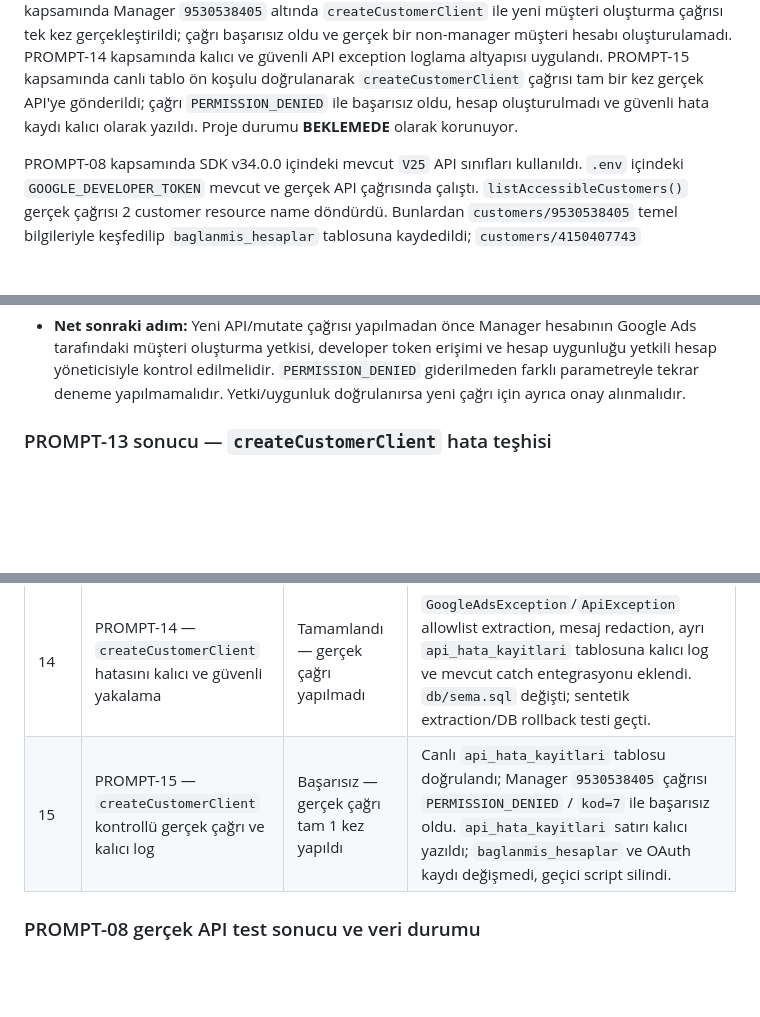
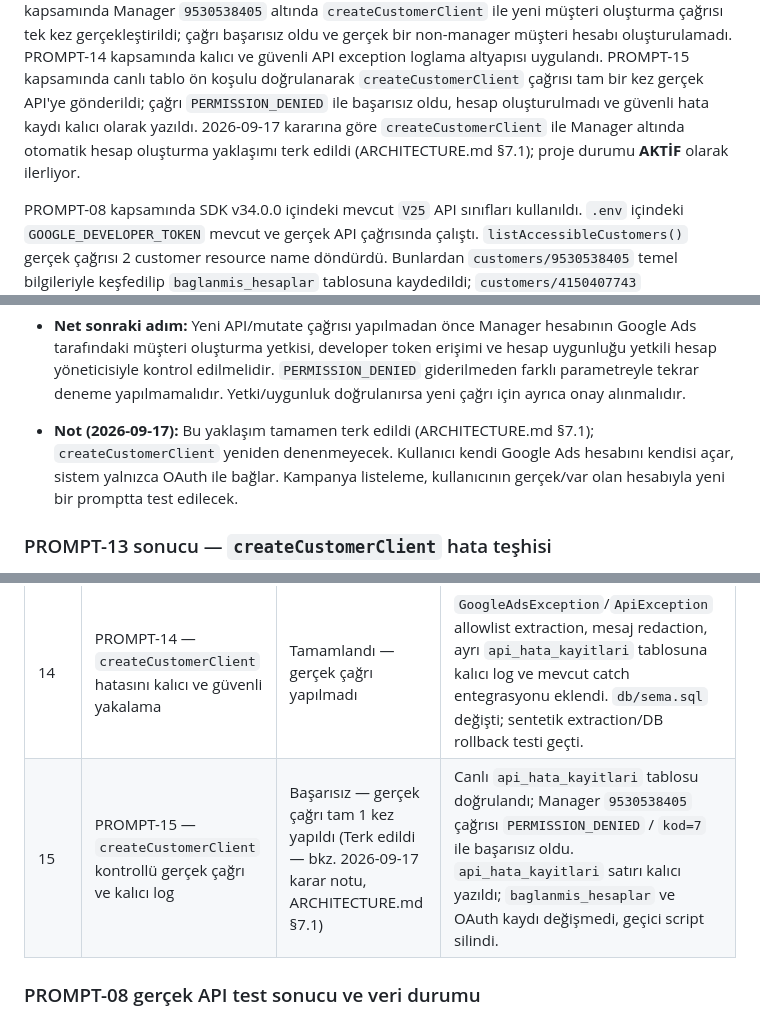
Before and after one commit to korthaci/ads_oauth, a Markdown page: md/DURUM.md, 3 parts joined by grey strips. Drawn GitHub-style; blank space fills up the shorter version.

```diff
--- a/md/DURUM.md
+++ b/md/DURUM.md
@@ -34,8 +35,9 @@ gerçekleştirildi; çağrı başarısız oldu ve gerçek bir non-manager müşt
 oluşturulamadı. PROMPT-14 kapsamında kalıcı ve güvenli API exception loglama altyapısı
 uygulandı. PROMPT-15 kapsamında canlı tablo ön koşulu doğrulanarak `createCustomerClient`
 çağrısı tam bir kez gerçek API'ye gönderildi; çağrı `PERMISSION_DENIED` ile başarısız oldu,
-hesap oluşturulmadı ve güvenli hata kaydı kalıcı olarak yazıldı. Proje durumu **BEKLEMEDE**
-olarak korunuyor.
+hesap oluşturulmadı ve güvenli hata kaydı kalıcı olarak yazıldı. 2026-09-17 kararına göre
+`createCustomerClient` ile Manager altında otomatik hesap oluşturma yaklaşımı terk edildi
+(ARCHITECTURE.md §7.1); proje durumu **AKTİF** olarak ilerliyor.
 
 PROMPT-08 kapsamında SDK v34.0.0 içindeki mevcut `V25` API sınıfları kullanıldı. `.env` içindeki
 `GOOGLE_DEVELOPER_TOKEN` mevcut ve gerçek API çağrısında çalıştı. `listAccessibleCustomers()`
@@ -116,6 +118,9 @@ altında erişilebilir olduğunda kampanya listeleme için yeniden kontrol yapı
   tarafındaki müşteri oluşturma yetkisi, developer token erişimi ve hesap uygunluğu yetkili
   hesap yöneticisiyle kontrol edilmelidir. `PERMISSION_DENIED` giderilmeden farklı parametreyle
   tekrar deneme yapılmamalıdır. Yetki/uygunluk doğrulanırsa yeni çağrı için ayrıca onay alınmalıdır.
+- **Not (2026-09-17):** Bu yaklaşım tamamen terk edildi (ARCHITECTURE.md §7.1); `createCustomerClient`
+  yeniden denenmeyecek. Kullanıcı kendi Google Ads hesabını kendisi açar, sistem yalnızca OAuth ile
+  bağlar. Kampanya listeleme, kullanıcının gerçek/var olan hesabıyla yeni bir promptta test edilecek.
 
 ### PROMPT-13 sonucu — `createCustomerClient` hata teşhisi
 
@@ -424,6 +430,6 @@ altında erişilebilir olduğunda kampanya listeleme için yeniden kontrol yapı
 | 13 | PROMPT-13 — Google Ads `createCustomerClient` hata teşhisi | Durum 3 — gerçek hata bilgisi elde edilemedi | PROMPT-12'nin ham exception/log kaydı bulunmadığından status, code, güvenli message ve request ID geriye dönük çıkarılamadı. SDK V25 exception accessor'ları credential içermeyen sentetik testle doğrulandı; API/mutate tekrarlanmadı ve kalıcı kod değişikliği yapılmadı. |
 | 14 | PROMPT-14 — `createCustomerClient` hatasını kalıcı ve güvenli yakalama | Tamamlandı — gerçek çağrı yapılmadı | `GoogleAdsException`/`ApiException` allowlist extraction, mesaj redaction, ayrı `api_hata_kayitlari` tablosuna kalıcı log ve mevcut catch entegrasyonu eklendi. `db/sema.sql` değişti; sentetik extraction/DB rollback testi geçti. |
-| 15 | PROMPT-15 — `createCustomerClient` kontrollü gerçek çağrı ve kalıcı log | Başarısız — gerçek çağrı tam 1 kez yapıldı | Canlı `api_hata_kayitlari` tablosu doğrulandı; Manager `9530538405` çağrısı `PERMISSION_DENIED` / `kod=7` ile başarısız oldu. `api_hata_kayitlari` satırı kalıcı yazıldı; `baglanmis_hesaplar` ve OAuth kaydı değişmedi, geçici script silindi. |
+| 15 | PROMPT-15 — `createCustomerClient` kontrollü gerçek çağrı ve kalıcı log | Başarısız — gerçek çağrı tam 1 kez yapıldı (Terk edildi — bkz. 2026-09-17 karar notu, ARCHITECTURE.md §7.1) | Canlı `api_hata_kayitlari` tablosu doğrulandı; Manager `9530538405` çağrısı `PERMISSION_DENIED` / `kod=7` ile başarısız oldu. `api_hata_kayitlari` satırı kalıcı yazıldı; `baglanmis_hesaplar` ve OAuth kaydı değişmedi, geçici script silindi. |
 
 ### PROMPT-08 gerçek API test sonucu ve veri durumu
 
```
Also changed, not shown: other parts of md/DURUM.md (+14 -12 lines), md/ARCHITECTURE.md (+21 -1 lines).
